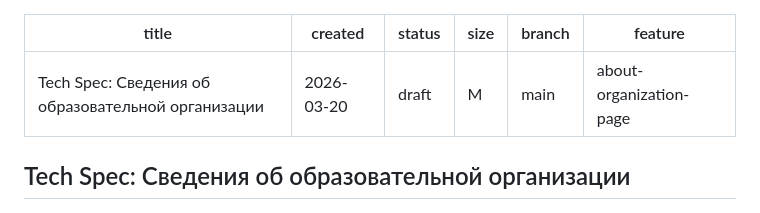
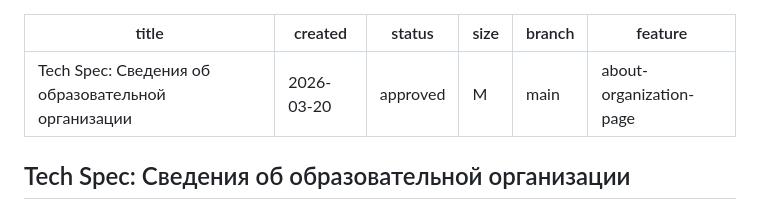
Before and after one commit to suyazov/fregat, a Markdown page: work/about-organization-page/tech-spec.md, the part around the change. Rendered like a GitHub page.

Commit message:
chore(techspec): approve tech-spec for about-organization-page

```diff
--- a/work/about-organization-page/tech-spec.md
+++ b/work/about-organization-page/tech-spec.md
@@ -1,7 +1,7 @@
 ---
 title: "Tech Spec: Сведения об образовательной организации"
 created: "2026-03-20"
-status: draft
+status: approved
 size: M
 branch: main
 feature: about-organization-page
```
